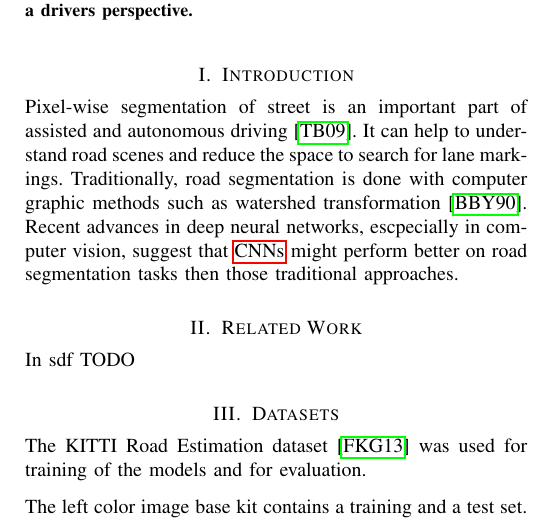
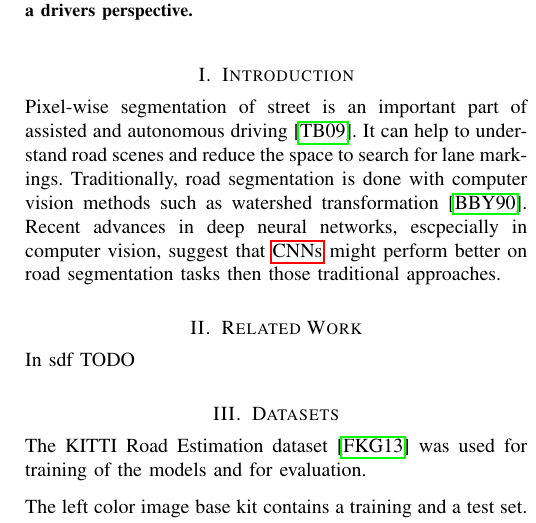
Before and after one commit to MartinThoma/ml-abschlusspaper, a LaTeX paper (pixel-wise-street-segmentation.tex, which reads ch1-introduction.tex): part of one column of page 1 of 2, cut so that both start at the same text. Compiled offline with pdfLaTeX.

Commit message:
ch1: computer graphic -> computer vision (fixes #2)

```diff
--- a/ch1-introduction.tex
+++ b/ch1-introduction.tex
@@ -4,7 +4,7 @@
 Pixel-wise segmentation of street is an important part of assisted and
 autonomous driving~\cite{Tarel2009}. It can help to understand road scenes and
 reduce the space to search for lane markings. Traditionally, road segmentation
-is done with computer graphic methods such as watershed
+is done with computer vision methods such as watershed
 transformation~\cite{Beucher1990}. Recent advances in deep neural networks,
 escpecially in computer vision, suggest that \glspl{CNN} might perform better
 on road segmentation tasks then those traditional approaches.
```
